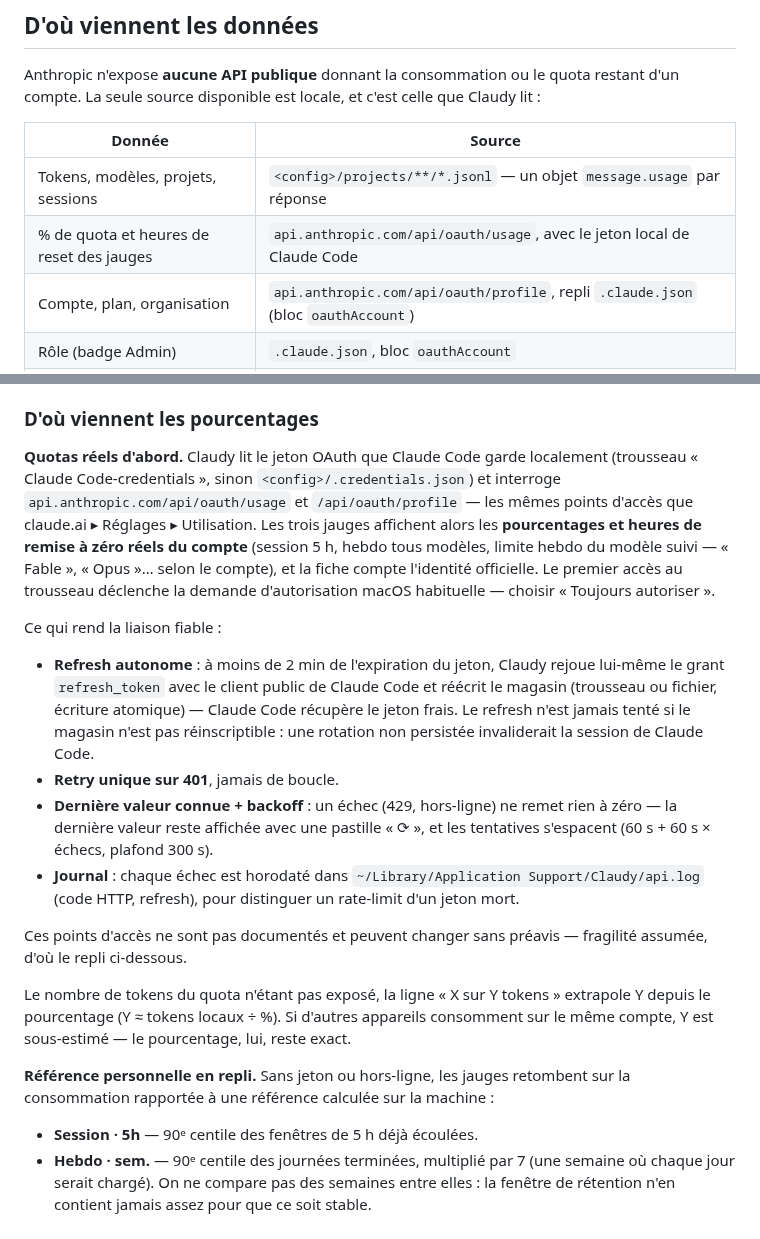
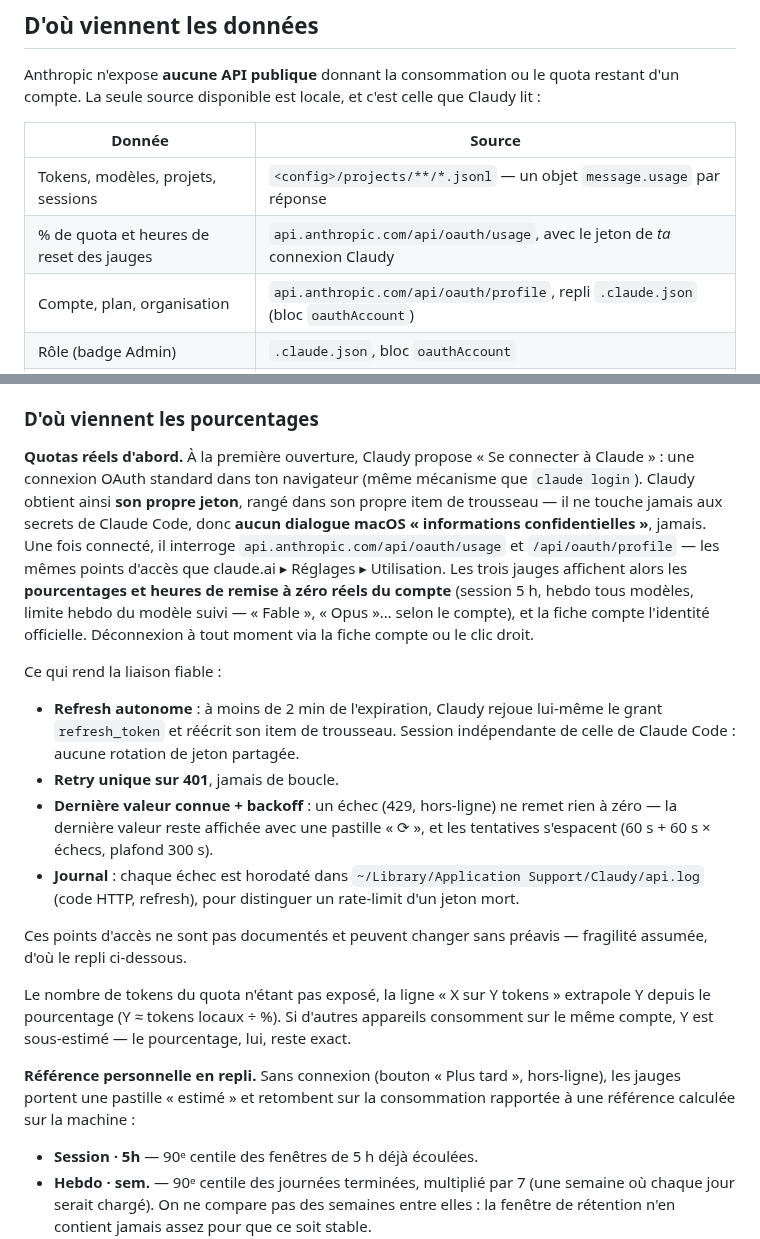
Before and after one commit to Endikk/Claudy, a Markdown page: README.md, 2 parts joined by grey strips. Rendered like a GitHub page.

```diff
--- a/README.md
+++ b/README.md
@@ -86,7 +105,7 @@ compte. La seule source disponible est locale, et c'est celle que Claudy lit :
 | Donnée | Source |
 |---|---|
 | Tokens, modèles, projets, sessions | `<config>/projects/**/*.jsonl` — un objet `message.usage` par réponse |
-| % de quota et heures de reset des jauges | `api.anthropic.com/api/oauth/usage`, avec le jeton local de Claude Code |
+| % de quota et heures de reset des jauges | `api.anthropic.com/api/oauth/usage`, avec le jeton de *ta* connexion Claudy |
 | Compte, plan, organisation | `api.anthropic.com/api/oauth/profile`, repli `.claude.json` (bloc `oauthAccount`) |
 | Rôle (badge Admin) | `.claude.json`, bloc `oauthAccount` |
 | Nom affiché sans compte Claude | `NSFullUserName()` de la session macOS |
@@ -122,22 +141,22 @@ celui-ci est une translittération qui perd accents et séparateurs
 
 ### D'où viennent les pourcentages
 
-**Quotas réels d'abord.** Claudy lit le jeton OAuth que Claude Code garde localement
-(trousseau « Claude Code-credentials », sinon `<config>/.credentials.json`) et interroge
-`api.anthropic.com/api/oauth/usage` et `/api/oauth/profile` — les mêmes points d'accès que
-claude.ai ▸ Réglages ▸ Utilisation. Les trois jauges affichent alors les **pourcentages et
-heures de remise à zéro réels du compte** (session 5 h, hebdo tous modèles, limite hebdo du
-modèle suivi — « Fable », « Opus »… selon le compte), et la fiche compte l'identité officielle.
-Le premier accès au trousseau déclenche la demande d'autorisation macOS habituelle — choisir
-« Toujours autoriser ».
+**Quotas réels d'abord.** À la première ouverture, Claudy propose « Se connecter à Claude » :
+une connexion OAuth standard dans ton navigateur (même mécanisme que `claude login`). Claudy
+obtient ainsi **son propre jeton**, rangé dans son propre item de trousseau — il ne touche
+jamais aux secrets de Claude Code, donc **aucun dialogue macOS « informations
+confidentielles »**, jamais. Une fois connecté, il interroge `api.anthropic.com/api/oauth/usage`
+et `/api/oauth/profile` — les mêmes points d'accès que claude.ai ▸ Réglages ▸ Utilisation. Les
+trois jauges affichent alors les **pourcentages et heures de remise à zéro réels du compte**
+(session 5 h, hebdo tous modèles, limite hebdo du modèle suivi — « Fable », « Opus »… selon le
+compte), et la fiche compte l'identité officielle. Déconnexion à tout moment via la fiche
+compte ou le clic droit.
 
 Ce qui rend la liaison fiable :
 
-- **Refresh autonome** : à moins de 2 min de l'expiration du jeton, Claudy rejoue lui-même le
-  grant `refresh_token` avec le client public de Claude Code et réécrit le magasin (trousseau
-  ou fichier, écriture atomique) — Claude Code récupère le jeton frais. Le refresh n'est jamais
-  tenté si le magasin n'est pas réinscriptible : une rotation non persistée invaliderait la
-  session de Claude Code.
+- **Refresh autonome** : à moins de 2 min de l'expiration, Claudy rejoue lui-même le grant
+  `refresh_token` et réécrit son item de trousseau. Session indépendante de celle de Claude
+  Code : aucune rotation de jeton partagée.
 - **Retry unique sur 401**, jamais de boucle.
 - **Dernière valeur connue + backoff** : un échec (429, hors-ligne) ne remet rien à zéro — la
   dernière valeur reste affichée avec une pastille « ⟳ », et les tentatives s'espacent
@@ -152,8 +171,9 @@ Le nombre de tokens du quota n'étant pas exposé, la ligne « X sur Y tokens »
 le pourcentage (Y ≈ tokens locaux ÷ %). Si d'autres appareils consomment sur le même compte,
 Y est sous-estimé — le pourcentage, lui, reste exact.
 
-**Référence personnelle en repli.** Sans jeton ou hors-ligne, les jauges retombent sur la
-consommation rapportée à une référence calculée sur la machine :
+**Référence personnelle en repli.** Sans connexion (bouton « Plus tard », hors-ligne), les
+jauges portent une pastille « estimé » et retombent sur la consommation rapportée à une
+référence calculée sur la machine :
 
 - **Session · 5h** — 90ᵉ centile des fenêtres de 5 h déjà écoulées.
 - **Hebdo · sem.** — 90ᵉ centile des journées terminées, multiplié par 7 (une semaine où chaque
```
Also changed, not shown: other parts of README.md (+40 -13 lines), docs/screenshot.png (added).
